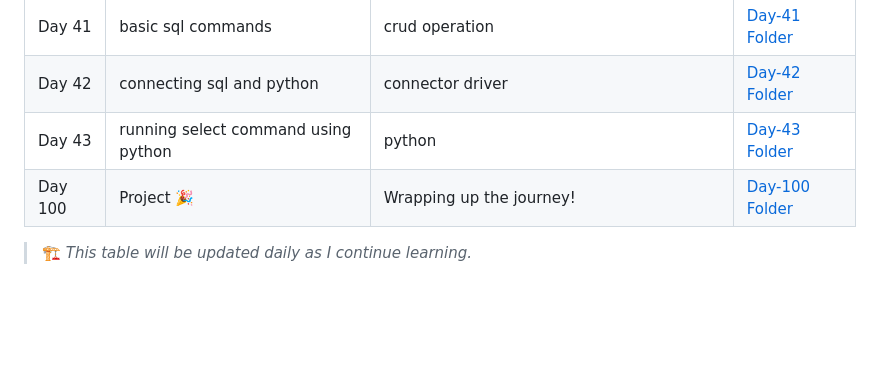
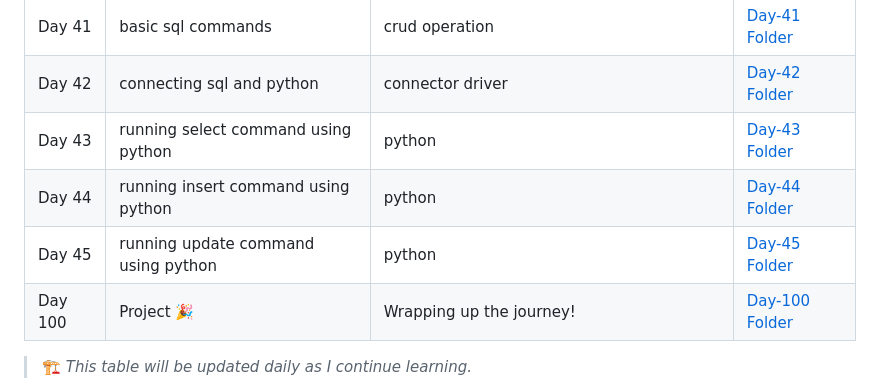
Before and after one commit to G-Shruti12/100DaysLearningChallange, a Markdown page: README.md, the part around the change. Rendered like a GitHub page; blank space fills up the shorter version.

Commit message:
Add entries for Day 44 and Day 45 in README

```diff
--- a/README.md
+++ b/README.md
@@ -82,6 +82,8 @@ This is where I’m documenting everything I learn each day for the next 100 day
 | Day 41| basic sql commands |crud operation| [Day-41 Folder](./Day-41) |
 | Day 42| connecting sql and python |connector driver| [Day-42 Folder](./Day-42) |
 | Day 43| running select command using python |python| [Day-43 Folder](./Day-43) |
+| Day 44| running insert command using python |python| [Day-44 Folder](./Day-44) |
+| Day 45| running update command using python |python| [Day-45 Folder](./Day-45) |
 | Day 100 | Project 🎉 | Wrapping up the journey! | [Day-100 Folder](./Day-100) |
 
 > 🏗️ *This table will be updated daily as I continue learning.*
```
